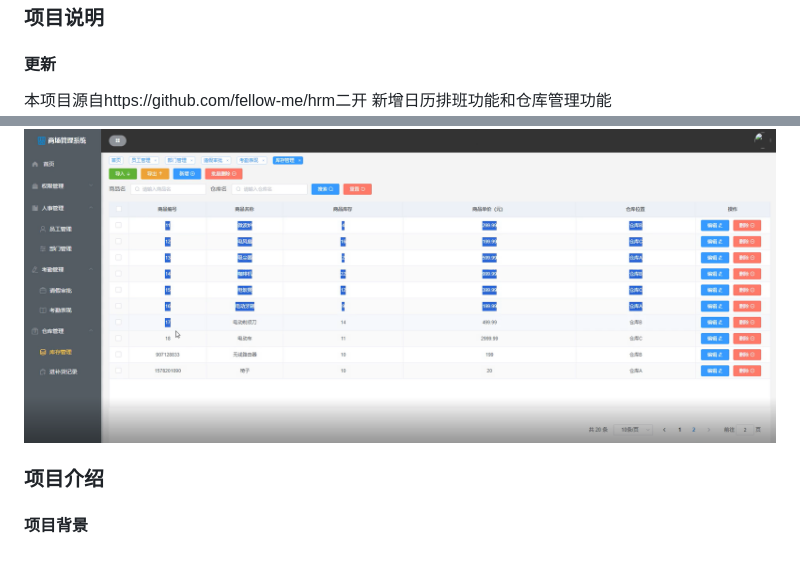
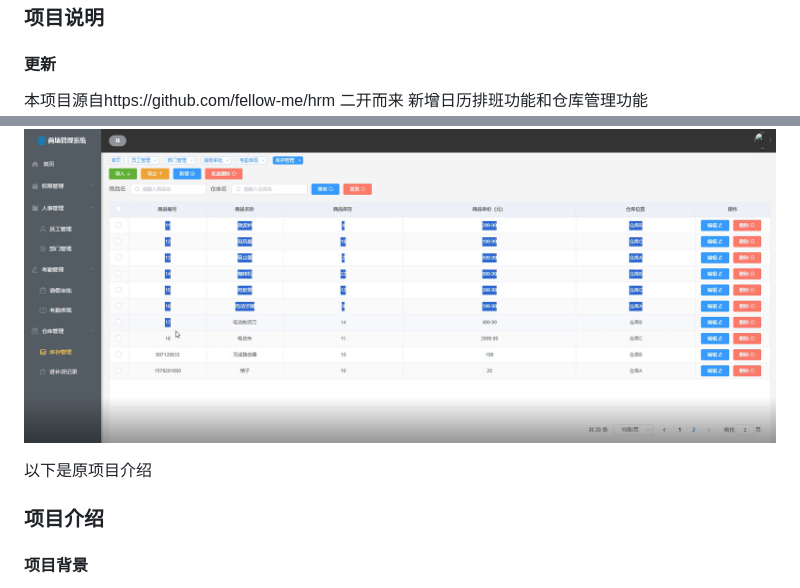
Before and after one commit to cf-01/-, a Markdown page: README.md, 2 parts joined by grey strips. Drawn GitHub-style; blank space fills up the shorter version.

Commit message:
update README.md.
Signed-off-by: xhixm <2455675487@qq.com>

```diff
--- a/README.md
+++ b/README.md
@@ -1,7 +1,7 @@
 ### 项目说明
 
 #### 更新
-本项目源自https://github.com/fellow-me/hrm二开
+本项目源自https://github.com/fellow-me/hrm  二开而来
 新增日历排班功能和仓库管理功能
 ![输入图片说明](mms/%E5%B1%8F%E5%B9%95%E6%88%AA%E5%9B%BE%202024-03-30%20150406.png)
 
@@ -11,6 +11,8 @@
 ![输入图片说明](mms/%E5%B1%8F%E5%B9%95%E6%88%AA%E5%9B%BE%202024-03-30%20150458.png)
 
 ![输入图片说明](mms/%E5%B1%8F%E5%B9%95%E6%88%AA%E5%9B%BE%202024-03-30%20150533.png)
+
+以下是原项目介绍
 
 ### 项目介绍
 
```
